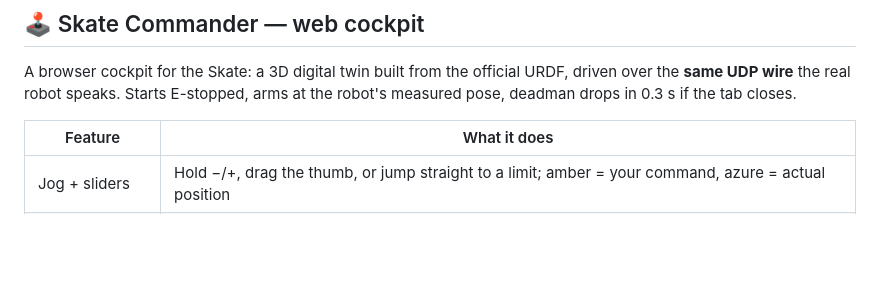
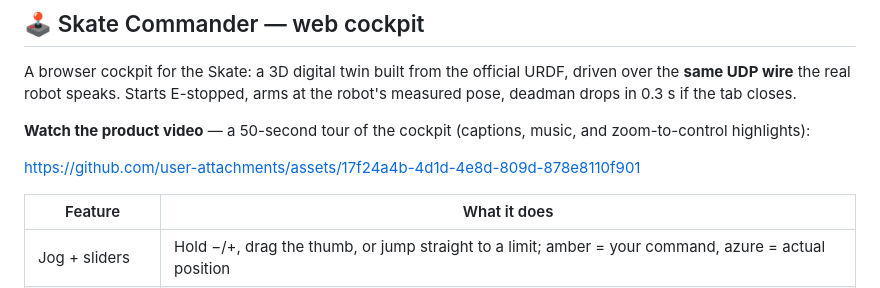
Before and after one commit to dsl-robotics/skatearm, a Markdown page: README.md, the part around the change. Rendered like a GitHub page; blank space fills up the shorter version.

Commit message:
README: embed Skate Commander product video (inline player)

```diff
--- a/README.md
+++ b/README.md
@@ -32,6 +32,10 @@
 ## 🕹 Skate Commander — web cockpit
 
 A browser cockpit for the Skate: a 3D digital twin built from the official URDF, driven over the **same UDP wire** the real robot speaks. Starts E-stopped, arms at the robot's measured pose, deadman drops in 0.3 s if the tab closes.
+
+**Watch the product video** — a 50-second tour of the cockpit (captions, music, and zoom-to-control highlights):
+
+https://github.com/user-attachments/assets/17f24a4b-4d1d-4e8d-809d-878e8110f901
 
 | Feature | What it does |
 |---|---|
```
